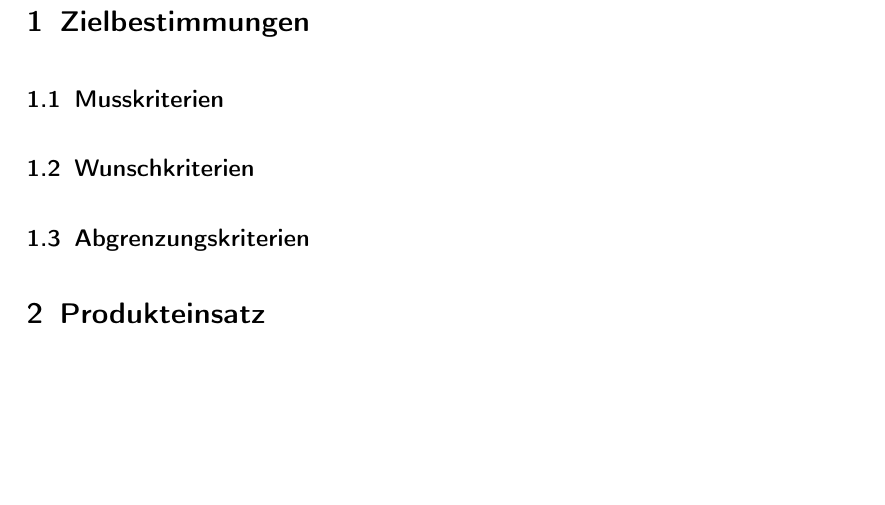
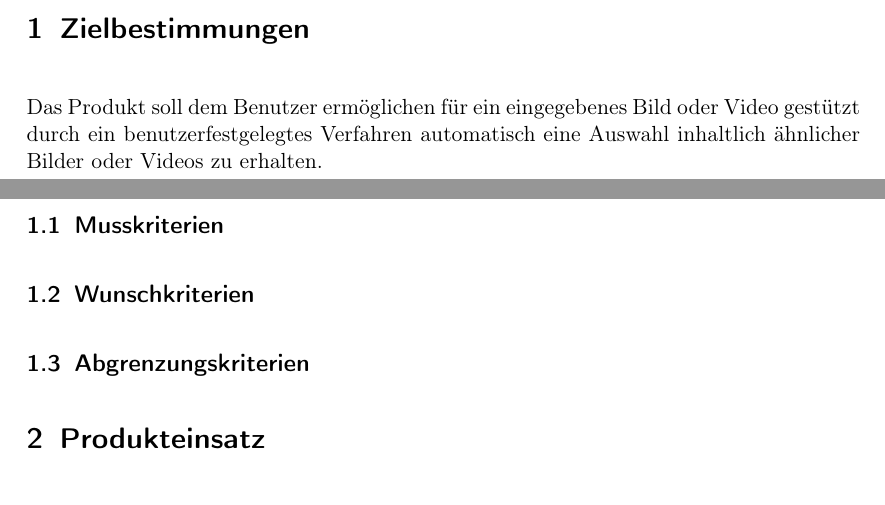
Before and after one commit to aschuman/CoBaB, a LaTeX document (doc/01-Pflichtenheft/pflichtenheft.tex): part of page 2 of 2 before the commit and two parts of pages 1 and 2 of 2 after it, the two joined at a grey line, cut so that both start at the same text, the shorter picture padded with empty space. Compiled offline with pdfLaTeX.

Commit message:
add intro to 'Zielbestimmung' in spec file

```diff
--- a/doc/01-Pflichtenheft/pflichtenheft.tex
+++ b/doc/01-Pflichtenheft/pflichtenheft.tex
@@ -8,6 +8,7 @@
 \maketitle
 
 \section{Zielbestimmungen}
+Das Produkt soll dem Benutzer ermöglichen für ein eingegebenes Bild oder Video gestützt durch ein benutzerfestgelegtes Verfahren automatisch eine Auswahl inhaltlich ähnlicher Bilder oder Videos zu erhalten.
 \subsection{Musskriterien}
 \subsection{Wunschkriterien}
 \subsection{Abgrenzungskriterien}
```
